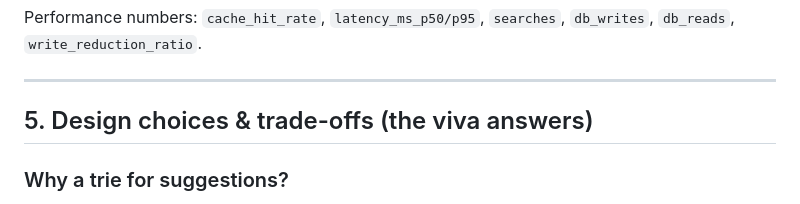
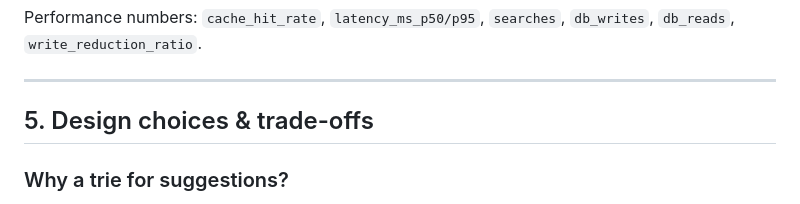
Before and after one commit to vibhuti2006/HLD-TYPEAHEAD-ASSIGNMENT, a Markdown page: README.md, the part around the change. GitHub-like rendering.

Commit message:
Update section header for design choices and trade-offs in README

```diff
--- a/README.md
+++ b/README.md
@@ -138,7 +138,7 @@ Performance numbers: `cache_hit_rate`, `latency_ms_p50/p95`, `searches`,
 
 ---
 
-## 5. Design choices & trade-offs (the viva answers)
+## 5. Design choices & trade-offs
 
 ### Why a trie for suggestions?
 Every suggestion must **start with** the typed prefix. A trie walks the prefix in
```
